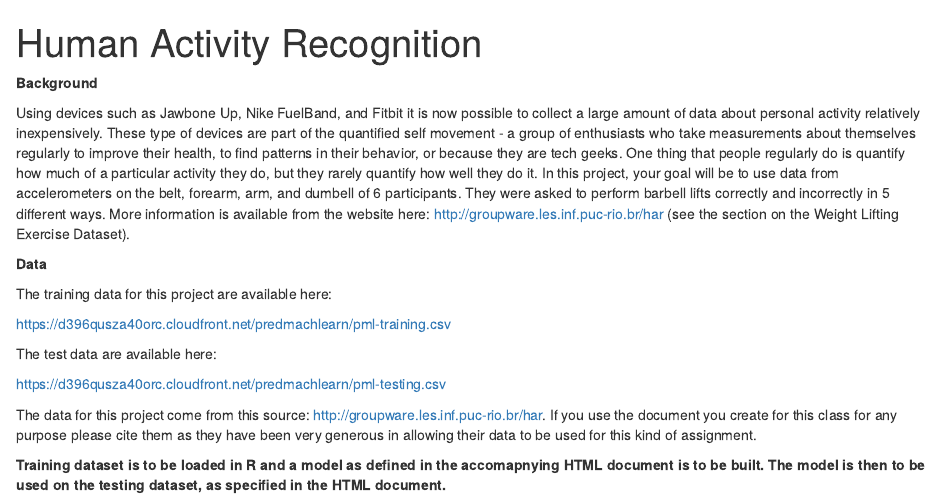
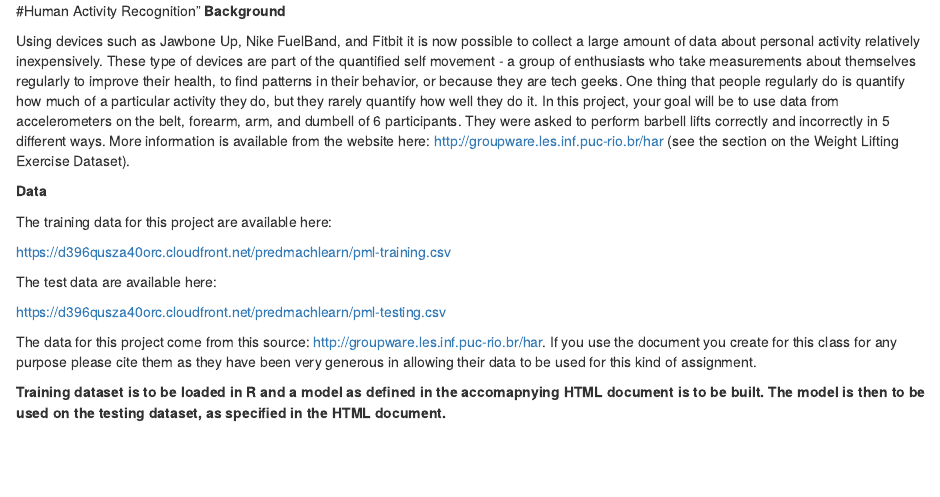
Before and after one commit to jatingupta92/Machine-Learning, an R Markdown document (README.Rmd): the page in a window 1100 px wide, from its top. Rendered offline with R 4.5, knitr and Pandoc, with nearby package versions.

Commit message:
Update README.Rmd

```diff
--- a/README.Rmd
+++ b/README.Rmd
@@ -1,7 +1,4 @@
----
-title: "Human Activity Recognition"
-output: html_document
----
+#Human Activity Recognition"
 **Background**
 
 Using devices such as Jawbone Up, Nike FuelBand, and Fitbit it is now possible to collect a large amount of data about personal activity relatively inexpensively. These type of devices are part of the quantified self movement - a group of enthusiasts who take measurements about themselves regularly to improve their health, to find patterns in their behavior, or because they are tech geeks. One thing that people regularly do is quantify how much of a particular activity they do, but they rarely quantify how well they do it. In this project, your goal will be to use data from accelerometers on the belt, forearm, arm, and dumbell of 6 participants. They were asked to perform barbell lifts correctly and incorrectly in 5 different ways. More information is available from the website here: http://groupware.les.inf.puc-rio.br/har (see the section on the Weight Lifting Exercise Dataset).
```
